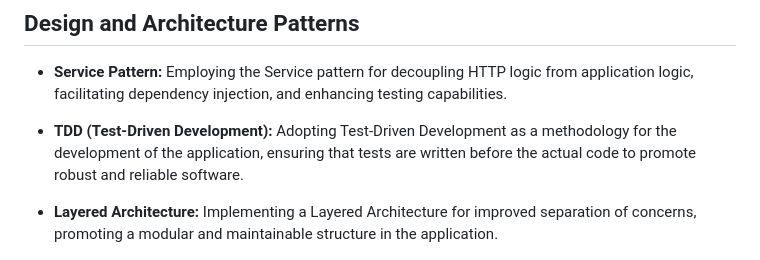
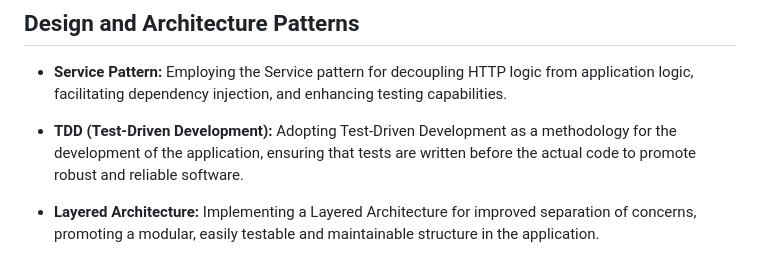
Before and after one commit to tomaszbk/fastapi-bank-web-application, a Markdown page: readme.md, the part around the change. Drawn GitHub-style.

```diff
--- a/readme.md
+++ b/readme.md
@@ -38,7 +38,7 @@ The token will be used by the 3rd party entity, and must be sent together with a
 
 - **TDD (Test-Driven Development):** Adopting Test-Driven Development as a methodology for the development of the application, ensuring that tests are written before the actual code to promote robust and reliable software.
 
-- **Layered Architecture:** Implementing a Layered Architecture for improved separation of concerns, promoting a modular and maintainable structure in the application.
+- **Layered Architecture:** Implementing a Layered Architecture for improved separation of concerns, promoting a modular, easily testable and maintainable structure in the application.
 
 ![alt text](/docs/architecture_diagramV2.png "Bank Home Page")
 
```
